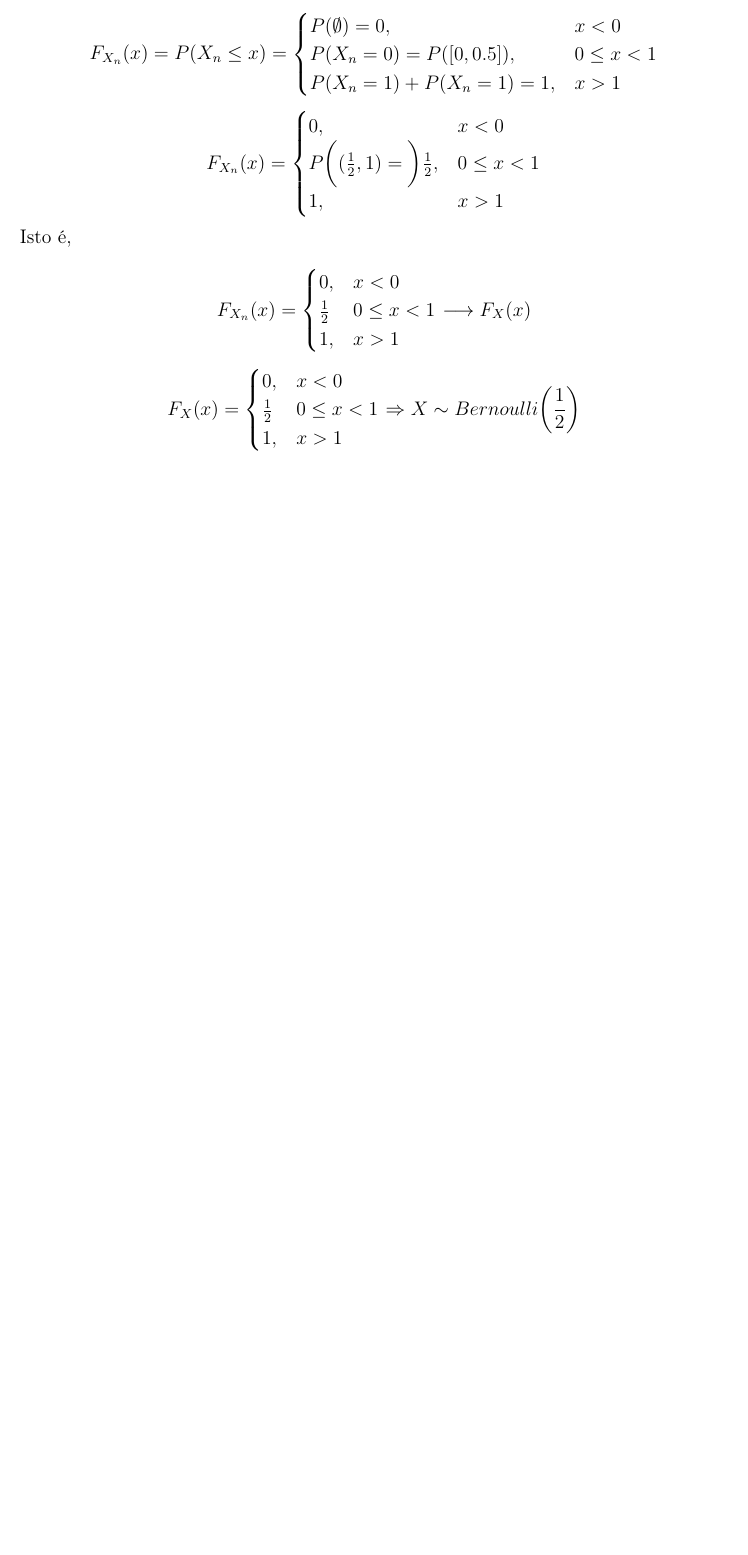
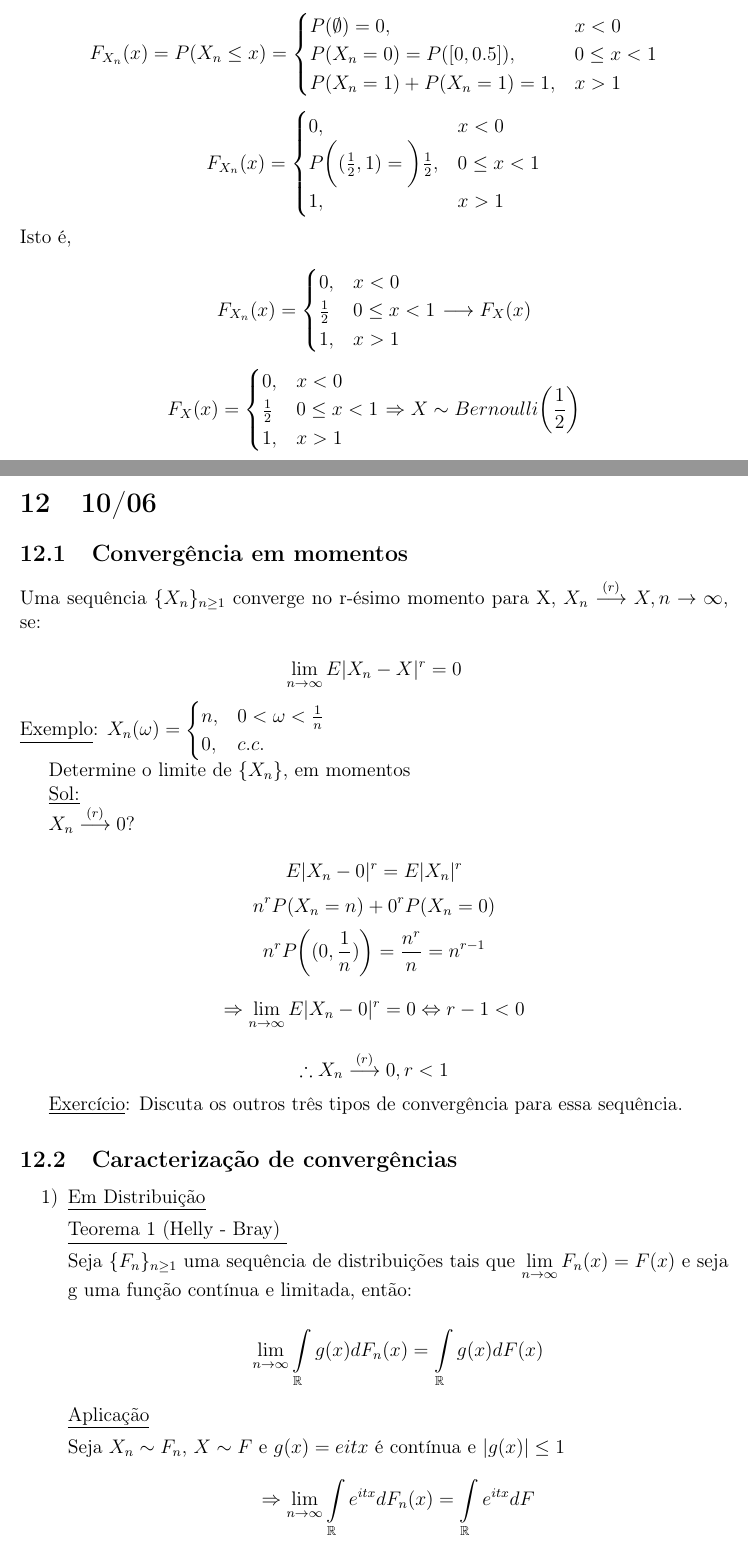
Before and after one commit to gustavoduraes/Notas-de-aula, a LaTeX document (Aulas.tex): part of page 83 of 83 before the commit and two parts of pages 83 and 84 of 86 after it, the two joined at a grey line, cut so that both start at the same text, the shorter picture padded with empty space. Compiled offline with pdfLaTeX.

Commit message:
Atualização 10/06

```diff
--- a/Aulas.tex
+++ b/Aulas.tex
@@ -2986,4 +2986,53 @@ F_ X(x) = \begin{cases}
 \end{cases}
 \Rightarrow X \sim Bernoulli\bigg(\frac{1}{2}\bigg)
 $$
-
+\newpage
+
+\section{10/06}
+\subsection{Convergência em momentos}
+
+Uma sequência $\{X_n \}_{n\ge 1}$ converge no r-ésimo momento para X, $X_n\overset{(r)}{\longrightarrow}X,n \rightarrow \infty $,
+se:
+
+$$\lim\limits_{n\rightarrow \infty} E|X_n-X|^r=0 $$
+\underline{Exemplo}:
+$X_n(\omega) = \begin{cases}
+n,& 0<\omega < \frac{1}{n}\\
+0, & c.c.
+\end{cases} $
+
+Determine o limite de $\{X_n  \}$, em momentos
+
+\underline{Sol:}
+
+$X_n \overset{(r)}{\longrightarrow}  0 ?$
+
+$$E|X_n-0|^r=E|X_n|^r$$
+$$n^rP(X_n=n)+0^rP(X_n=0) $$
+$$n^rP\bigg(
+(0,\frac{1}{n})
+\bigg)= \frac{n^r}{n}= n^{r-1} $$
+
+$$
+\Rightarrow \lim\limits_{n\rightarrow \infty}  E|X_n-0|^r = 0 \Leftrightarrow r-1<0
+$$
+
+$$\therefore X_n \overset{(r)}{\longrightarrow}0, r<1  $$
+
+\underline{Exercício}: Discuta os outros três tipos de convergência para essa sequência.
+
+\subsection{Caracterização de convergências}
+
+\begin{enumerate}[label =\arabic*)]
+	\item \underline{Em Distribuição}
+
+	\underline{Teorema 1 (Helly - Bray) }
+
+	Seja $\{F_n\}_{n\ge 1}$ uma sequência de distribuições tais que $\lim\limits_{n\rightarrow \infty}  F_n(x)=F(x)$ e seja g uma função contínua e limitada, então:
+
+	$$\lim\limits_{n\rightarrow \infty} \int\limits_{\mathbb R} g(x)dF_n(x)  = \int\limits_{\mathbb R} g(x) dF(x)$$
+
+	\underline{Aplicação}
+
+	Seja $X_n\sim F_n$, $X\sim F$ e $g(x)=e{itx}$ é contínua e $|g(x)|\le 1$
+	$$\Rightarrow \lim\limits_{n\rightarrow \infty}  \int\limits_{\mathbb R} e^{itx}dF_n(x) = \int\limits_{\mathbb R} e^{itx}dF $$
```
Also changed, not shown: Aulas.pdf, Aulas.tex (77 more changed lines).
